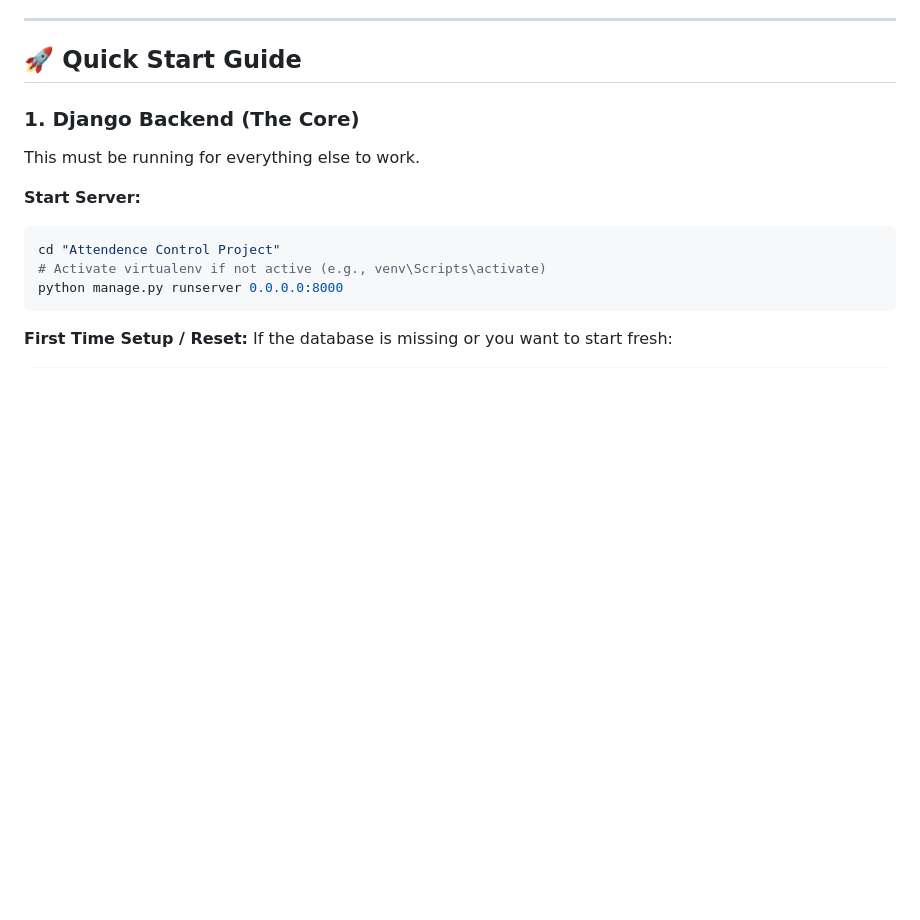
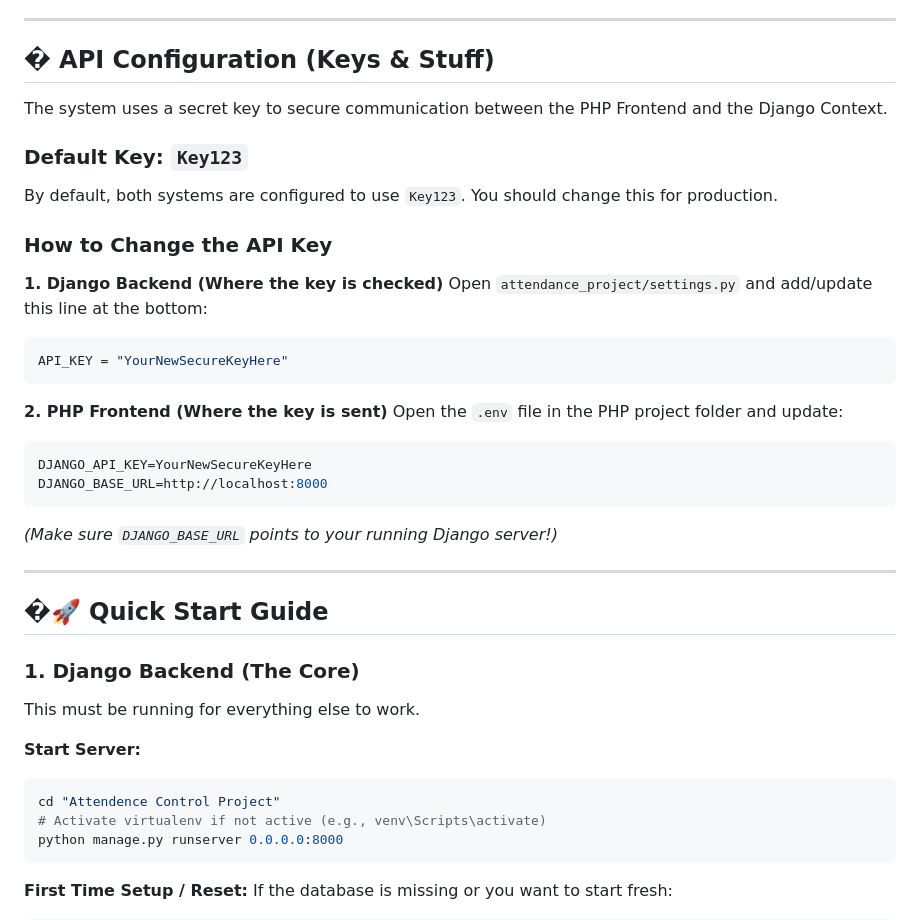
Before and after one commit to omar4917/Enterprise-HR-Backend, a Markdown page: MANUAL.md, the part around the change. Drawn GitHub-style; blank space fills up the shorter version.

Commit message:
Update manual with API Key configuration details

````diff
--- a/MANUAL.md
+++ b/MANUAL.md
@@ -34,7 +34,36 @@ A special developer account that can access any organization without leaving aud
 
 ---
 
-## 🚀 Quick Start Guide
+## � API Configuration (Keys & Stuff)
+
+The system uses a secret key to secure communication between the PHP Frontend and the Django Context.
+
+### Default Key: `Key123`
+
+By default, both systems are configured to use `Key123`. You should change this for production.
+
+### How to Change the API Key
+
+**1. Django Backend (Where the key is checked)**
+Open `attendance_project/settings.py` and add/update this line at the bottom:
+
+```python
+API_KEY = "YourNewSecureKeyHere"
+```
+
+**2. PHP Frontend (Where the key is sent)**
+Open the `.env` file in the PHP project folder and update:
+
+```env
+DJANGO_API_KEY=YourNewSecureKeyHere
+DJANGO_BASE_URL=http://localhost:8000
+```
+
+_(Make sure `DJANGO_BASE_URL` points to your running Django server!)_
+
+---
+
+## �🚀 Quick Start Guide
 
 ### 1. Django Backend (The Core)
 
````
